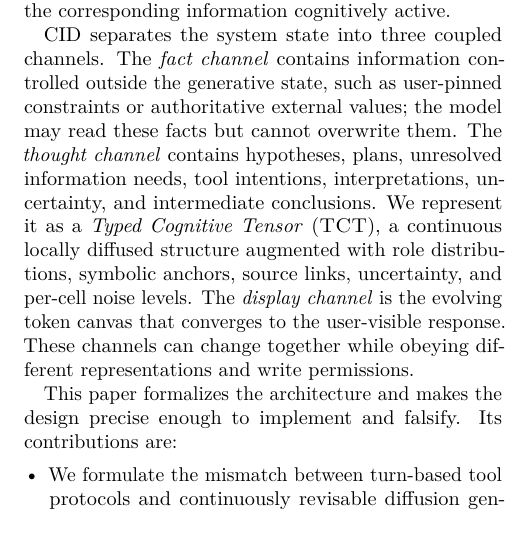
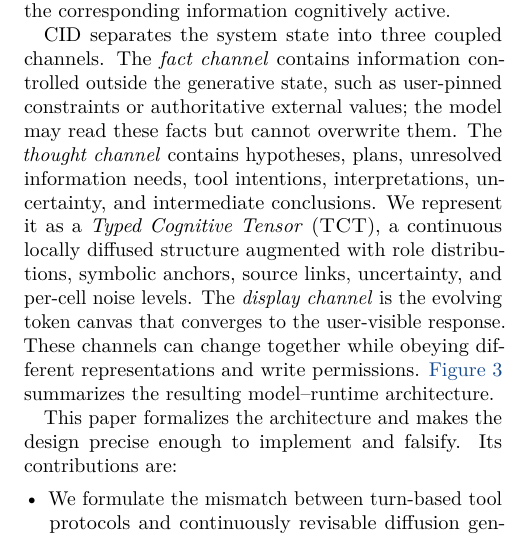
Before and after one commit to fwerkor/continuous-interaction-diffusion-paper, a LaTeX paper (paper.tex, which reads sections/01-introduction.tex): part of one column of page 2 of 25 before the commit and part of one column of page 2 of 26 after it, cut so that both start at the same text. Compiled offline with pdfLaTeX.

Commit message:
Move CID overview into introduction

```diff
--- a/sections/01-introduction.tex
+++ b/sections/01-introduction.tex
@@ -11,4 +11,4 @@ This difference becomes important once external tools are introduced. Suppose a
 
 We propose \emph{Continuous Interaction Diffusion} (\cid), a diffusion-native architecture in which model cognition, external perception, and user-visible generation evolve concurrently. The central abstraction is a \emph{persistent perceptual binding}. When the model continues to need some information, the runtime maintains a binding between that need and an external source. If the source is static, the runtime can reuse the cached result while repeatedly re-projecting its meaning into the evolving thought state. If the source changes, the runtime can refresh or stream new observations. The model therefore does not have to repeatedly serialize the same request merely to keep the corresponding information cognitively active.
 
-CID separates the system state into three coupled channels. The \emph{fact channel} contains information controlled outside the generative state, such as user-pinned constraints or authoritative external values; the model may read these facts but cannot overwrite them. The \emph{thought channel} contains hypotheses, plans, unresolved information needs, tool intentions, interpretations, uncertainty, and intermediate conclusions. We represent it as a \emph{Typed Cognitive Tensor} (\tct), a continuous locally diffused structure augmented with role distributions, symbolic anchors, source links, uncertainty, and per-cell noise levels. The \emph{display channel} is the evolving token canvas that converges to the user-visible response. These channels can change together while obeying different representations and write permissions.
+CID separates the system state into three coupled channels. The \emph{fact channel} contains information controlled outside the generative state, such as user-pinned constraints or authoritative external values; the model may read these facts but cannot overwrite them. The \emph{thought channel} contains hypotheses, plans, unresolved information needs, tool intentions, interpretations, uncertainty, and intermediate conclusions. We represent it as a \emph{Typed Cognitive Tensor} (\tct), a continuous locally diffused structure augmented with role distributions, symbolic anchors, source links, uncertainty, and per-cell noise levels. The \emph{display channel} is the evolving token canvas that converges to the user-visible response. These channels can change together while obeying different representations and write permissions. \Cref{fig:cid-overview} summarizes the resulting model--runtime architecture.
@@ -15,3 +20,5 @@ CID separates the system state into three coupled channels. The \emph{fact chann
+  \label{fig:cid-overview}
+\end{figure*}
 
 This paper formalizes the architecture and makes the design precise enough to implement and falsify. Its contributions are:
 \begin{itemize}[leftmargin=*]
```
Also changed, not shown: sections/01-introduction.tex (5 more changed lines).
